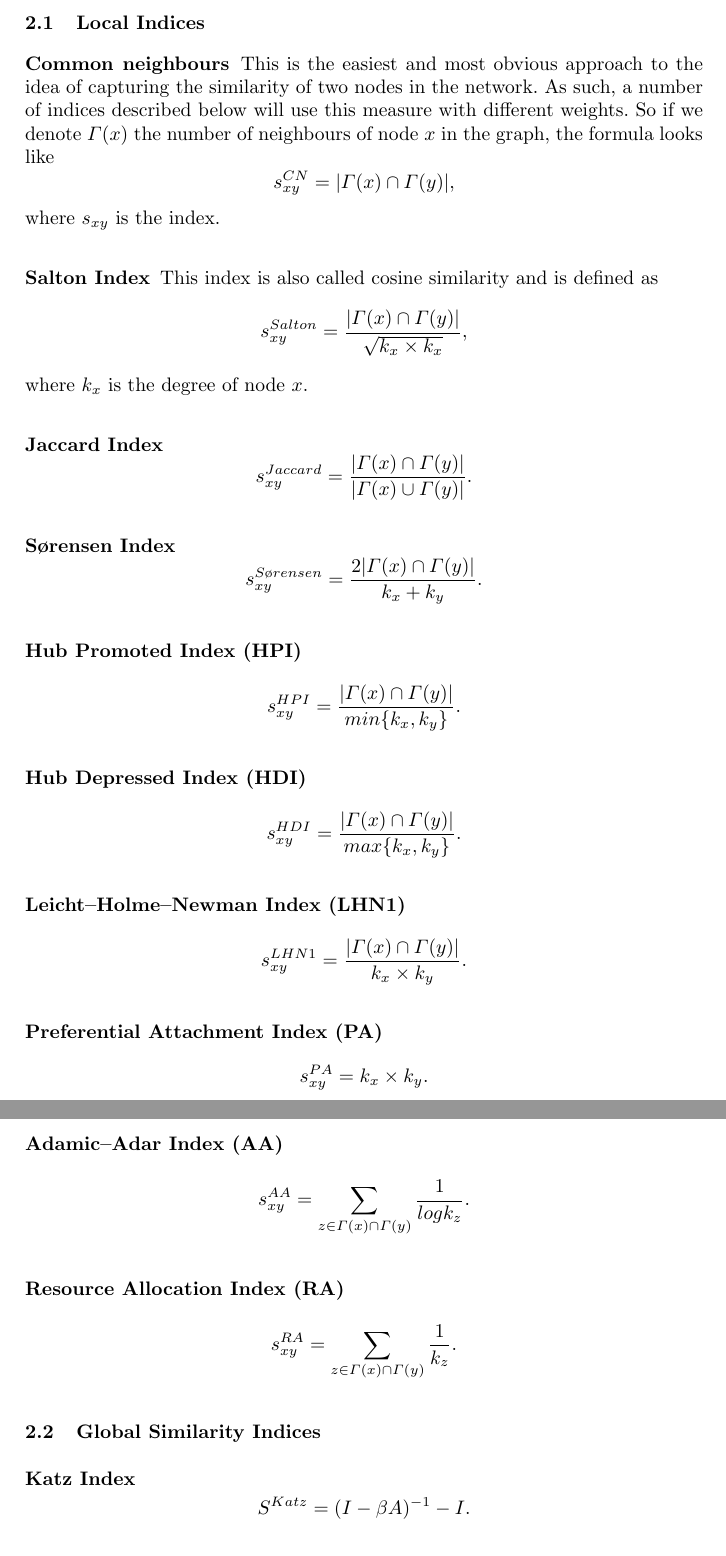
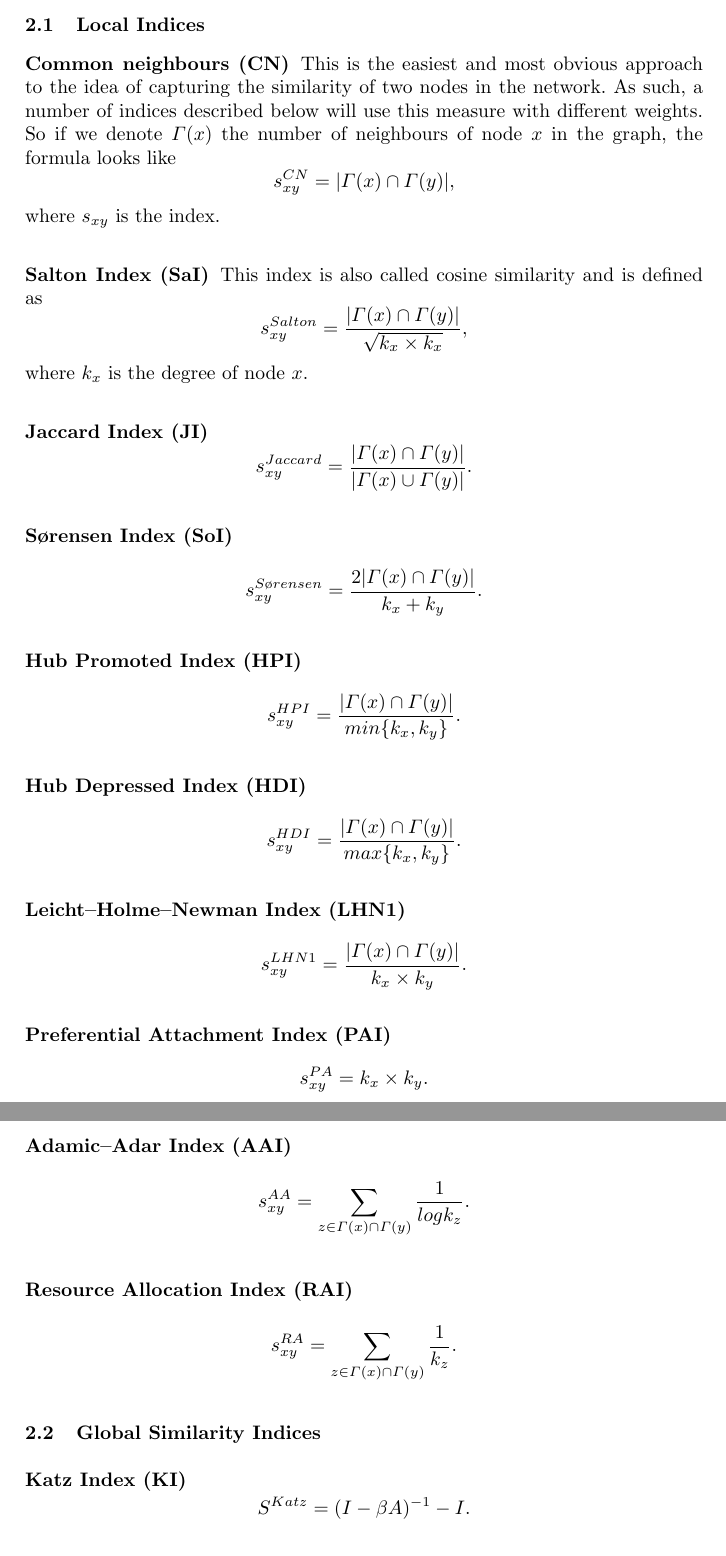
Before and after one commit to libfun/Course_m1_2015, a LaTeX thesis (tex/llncs.tex): two parts of pages 2 and 3 of 10, joined at a grey line, cut so that both start at the same text. Compiled offline with pdfLaTeX.

Commit message:
updated tex

```diff
--- a/tex/llncs.tex
+++ b/tex/llncs.tex
@@ -63,23 +63,23 @@ We'll first describe all indices used for the prediction of links and then compa
 %
 \subsection{Local Indices}
 %
-\subsubsection{Common neighbours}
+\subsubsection{Common neighbours (CN)}
 %
 This is the easiest and most obvious approach to the idea of capturing the similarity of two nodes in the network. As such, a number of indices described below will use this measure with different weights. So if we denote $\Gamma(x)$ the number of neighbours of node $x$ in the graph, the formula looks like
 $$s_{xy}^{CN} = |\Gamma(x) \cap \Gamma(y)|,$$
 where $s_{xy}$ is the index.
 %
-\subsubsection{Salton Index}
+\subsubsection{Salton Index (SaI)}
 %
 This index is also called cosine similarity and is defined as
 $$s_{xy}^{Salton} = \frac{|\Gamma(x) \cap \Gamma(y)|}{\sqrt{k_x \times k_x}},$$
 where $k_x$ is the degree of node $x$.
 %
-\subsubsection{Jaccard Index}
+\subsubsection{Jaccard Index (JI)}
 %
 $$s_{xy}^{Jaccard} = \frac{|\Gamma(x) \cap \Gamma(y)|}{|\Gamma(x) \cup \Gamma(y)|}.$$
 %
-\subsubsection{S{\o}rensen Index}
+\subsubsection{S{\o}rensen Index (SoI)}
 %
 $$s_{xy}^{S{\o}rensen} = \frac{2|\Gamma(x) \cap \Gamma(y)|}{k_x + k_y}.$$
 %
@@ -95,21 +95,21 @@ $$s_{xy}^{HDI} = \frac{|\Gamma(x) \cap \Gamma(y)|}{max\{k_x, k_y\}}.$$
 %
 $$s_{xy}^{LHN1} = \frac{|\Gamma(x) \cap \Gamma(y)|}{k_x \times k_y}.$$
 %
-\subsubsection{Preferential Attachment Index (PA)}
+\subsubsection{Preferential Attachment Index (PAI)}
 %
 $$s_{xy}^{PA} = k_x \times k_y.$$
 %
-\subsubsection{Adamic–Adar Index (AA)}
+\subsubsection{Adamic–Adar Index (AAI)}
 %
 $$s_{xy}^{AA} = \sum_{z \in \Gamma(x) \cap \Gamma(y)} \frac{1}{log k_z}.$$
 %
-\subsubsection{Resource Allocation Index (RA)}
+\subsubsection{Resource Allocation Index (RAI)}
 %
 $$s_{xy}^{RA} = \sum_{z \in \Gamma(x) \cap \Gamma(y)} \frac{1}{k_z}.$$
 %
 \subsection{Global Similarity Indices}
 %
-\subsubsection{Katz Index}
+\subsubsection{Katz Index (KI)}
 %
 $$S^{Katz} = (I - \beta A)^{-1} - I.$$
 %
```
Also changed, not shown: tex/llncs.pdf, tex/llncs.tex (2 more changed lines), 3 other files.
